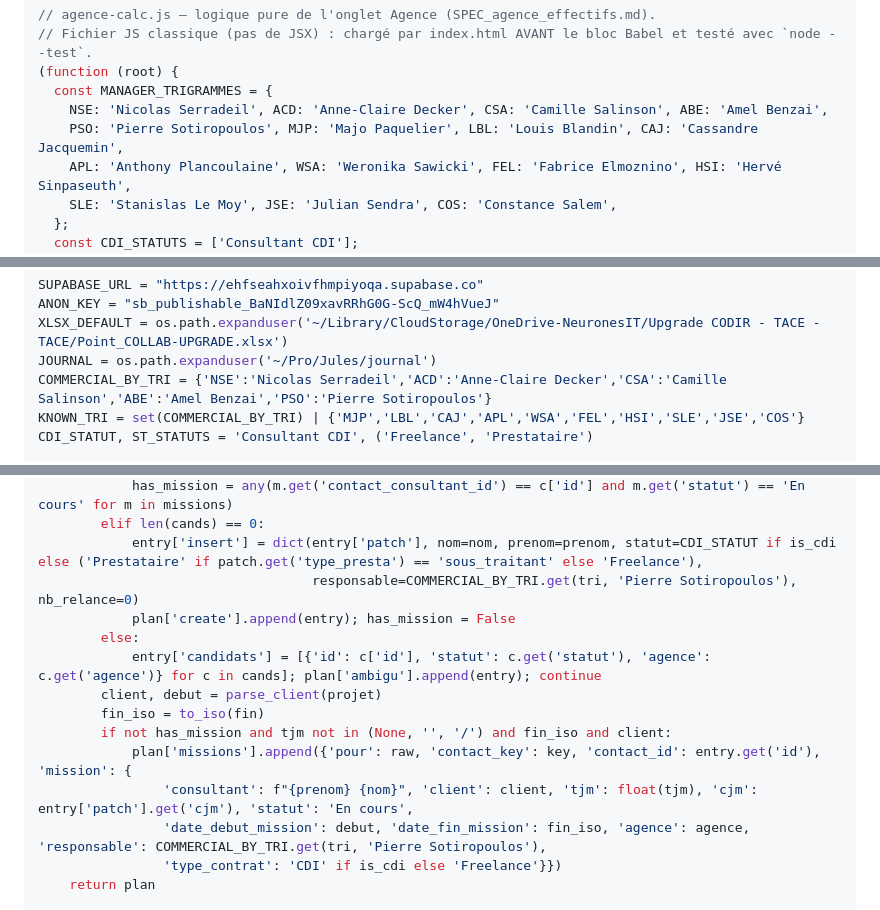
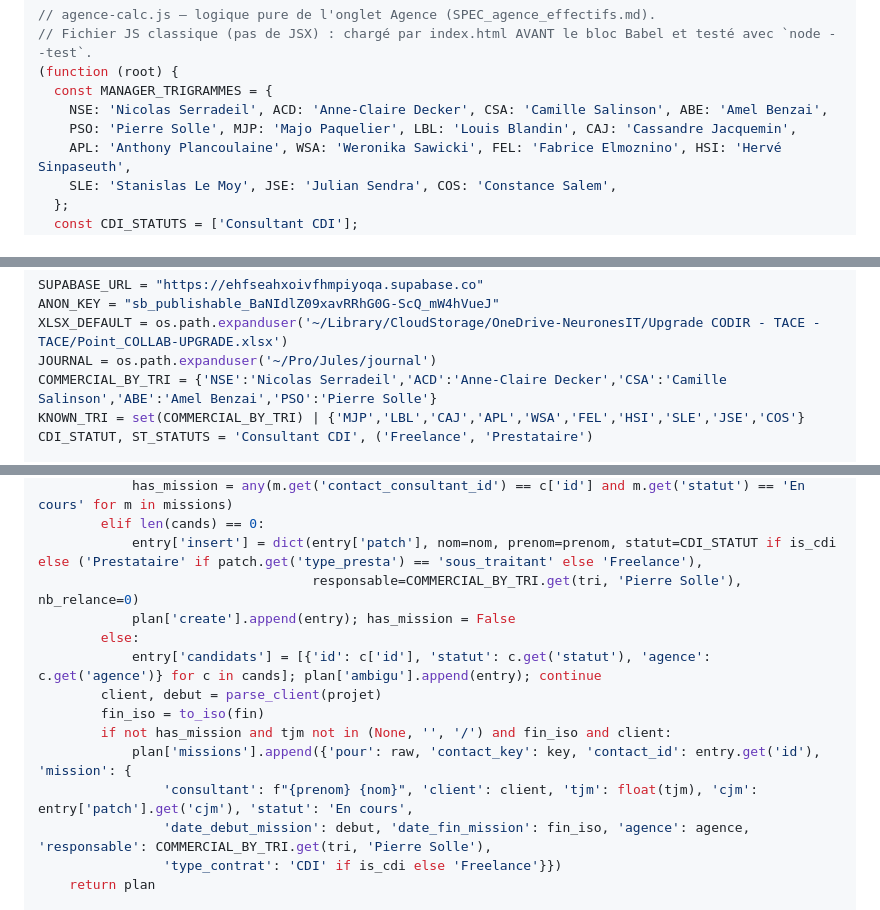
Before and after one commit to NSerradeil/upgrade-crm-lyon-V2, a Markdown page: SPECS_CRM/PLAN_agence_effectifs.md, 3 parts joined by grey strips. GitHub-like rendering.

Commit message:
docs(agence): PSO = Pierre Solle
Co-Authored-By: Claude Fable 5.1 <noreply@anthropic.com>

```diff
--- a/SPECS_CRM/PLAN_agence_effectifs.md
+++ b/SPECS_CRM/PLAN_agence_effectifs.md
@@ -367,7 +367,7 @@ Expected: erreur `Cannot find module '../agence-calc.js'`.
 (function (root) {
   const MANAGER_TRIGRAMMES = {
     NSE: 'Nicolas Serradeil', ACD: 'Anne-Claire Decker', CSA: 'Camille Salinson', ABE: 'Amel Benzai',
-    PSO: 'Pierre Sotiropoulos', MJP: 'Majo Paquelier', LBL: 'Louis Blandin', CAJ: 'Cassandre Jacquemin',
+    PSO: 'Pierre Solle', MJP: 'Majo Paquelier', LBL: 'Louis Blandin', CAJ: 'Cassandre Jacquemin',
     APL: 'Anthony Plancoulaine', WSA: 'Weronika Sawicki', FEL: 'Fabrice Elmoznino', HSI: 'Hervé Sinpaseuth',
     SLE: 'Stanislas Le Moy', JSE: 'Julian Sendra', COS: 'Constance Salem',
   };
@@ -1398,7 +1398,7 @@ SUPABASE_URL = "https://ehfseahxoivfhmpiyoqa.supabase.co"
 ANON_KEY = "sb_publishable_BaNIdlZ09xavRRhG0G-ScQ_mW4hVueJ"
 XLSX_DEFAULT = os.path.expanduser('~/Library/CloudStorage/OneDrive-NeuronesIT/Upgrade CODIR - TACE - TACE/Point_COLLAB-UPGRADE.xlsx')
 JOURNAL = os.path.expanduser('~/Pro/Jules/journal')
-COMMERCIAL_BY_TRI = {'NSE':'Nicolas Serradeil','ACD':'Anne-Claire Decker','CSA':'Camille Salinson','ABE':'Amel Benzai','PSO':'Pierre Sotiropoulos'}
+COMMERCIAL_BY_TRI = {'NSE':'Nicolas Serradeil','ACD':'Anne-Claire Decker','CSA':'Camille Salinson','ABE':'Amel Benzai','PSO':'Pierre Solle'}
 KNOWN_TRI = set(COMMERCIAL_BY_TRI) | {'MJP','LBL','CAJ','APL','WSA','FEL','HSI','SLE','JSE','COS'}
 CDI_STATUT, ST_STATUTS = 'Consultant CDI', ('Freelance', 'Prestataire')
 
@@ -1492,7 +1492,7 @@ def build_plan(sheet_rows, contacts, missions, overrides):
             has_mission = any(m.get('contact_consultant_id') == c['id'] and m.get('statut') == 'En cours' for m in missions)
         elif len(cands) == 0:
             entry['insert'] = dict(entry['patch'], nom=nom, prenom=prenom, statut=CDI_STATUT if is_cdi else ('Prestataire' if patch.get('type_presta') == 'sous_traitant' else 'Freelance'),
-                                   responsable=COMMERCIAL_BY_TRI.get(tri, 'Pierre Sotiropoulos'), nb_relance=0)
+                                   responsable=COMMERCIAL_BY_TRI.get(tri, 'Pierre Solle'), nb_relance=0)
             plan['create'].append(entry); has_mission = False
         else:
             entry['candidats'] = [{'id': c['id'], 'statut': c.get('statut'), 'agence': c.get('agence')} for c in cands]; plan['ambigu'].append(entry); continue
@@ -1501,7 +1501,7 @@ def build_plan(sheet_rows, contacts, missions, overrides):
         if not has_mission and tjm not in (None, '', '/') and fin_iso and client:
             plan['missions'].append({'pour': raw, 'contact_key': key, 'contact_id': entry.get('id'), 'mission': {
                 'consultant': f"{prenom} {nom}", 'client': client, 'tjm': float(tjm), 'cjm': entry['patch'].get('cjm'), 'statut': 'En cours',
-                'date_debut_mission': debut, 'date_fin_mission': fin_iso, 'agence': agence, 'responsable': COMMERCIAL_BY_TRI.get(tri, 'Pierre Sotiropoulos'),
+                'date_debut_mission': debut, 'date_fin_mission': fin_iso, 'agence': agence, 'responsable': COMMERCIAL_BY_TRI.get(tri, 'Pierre Solle'),
                 'type_contrat': 'CDI' if is_cdi else 'Freelance'}})
     return plan
 
```
Also changed, not shown: SPECS_CRM/SPEC_agence_effectifs.md (+2 -2 lines).
